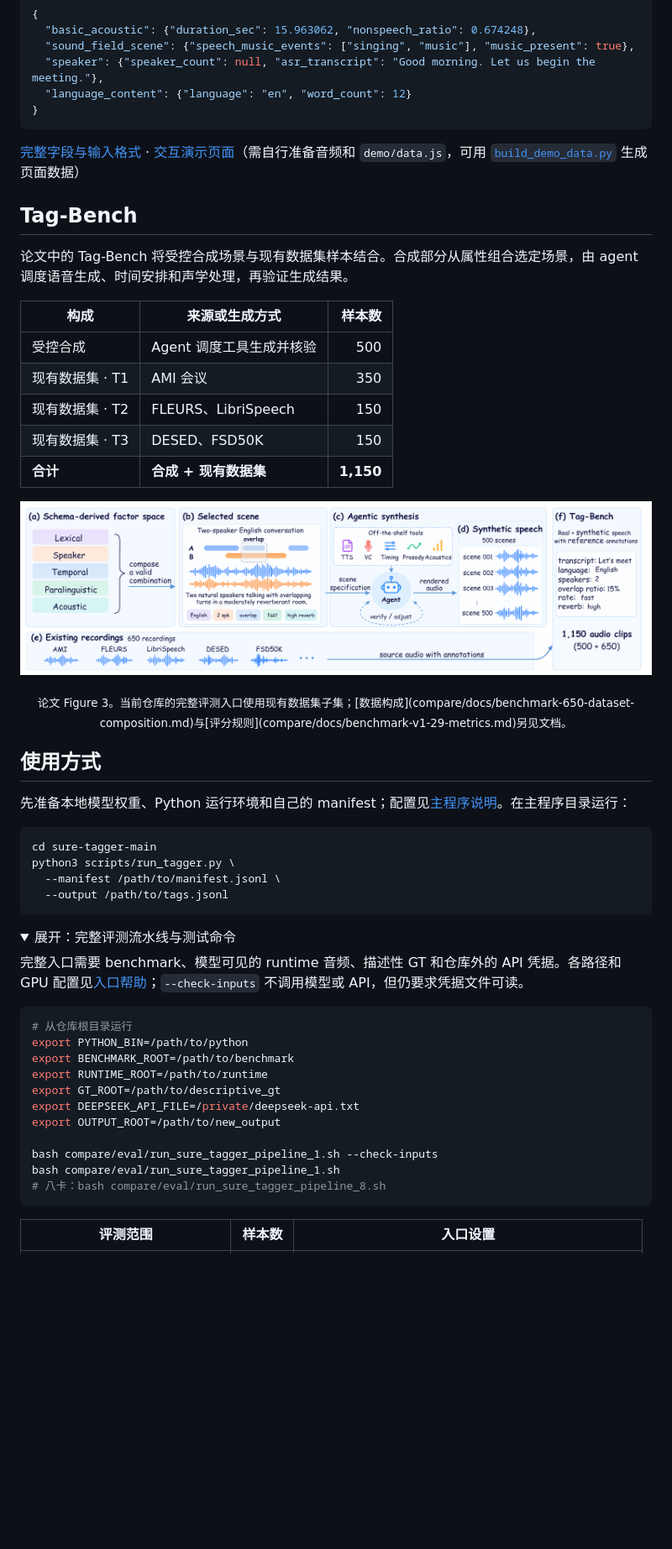
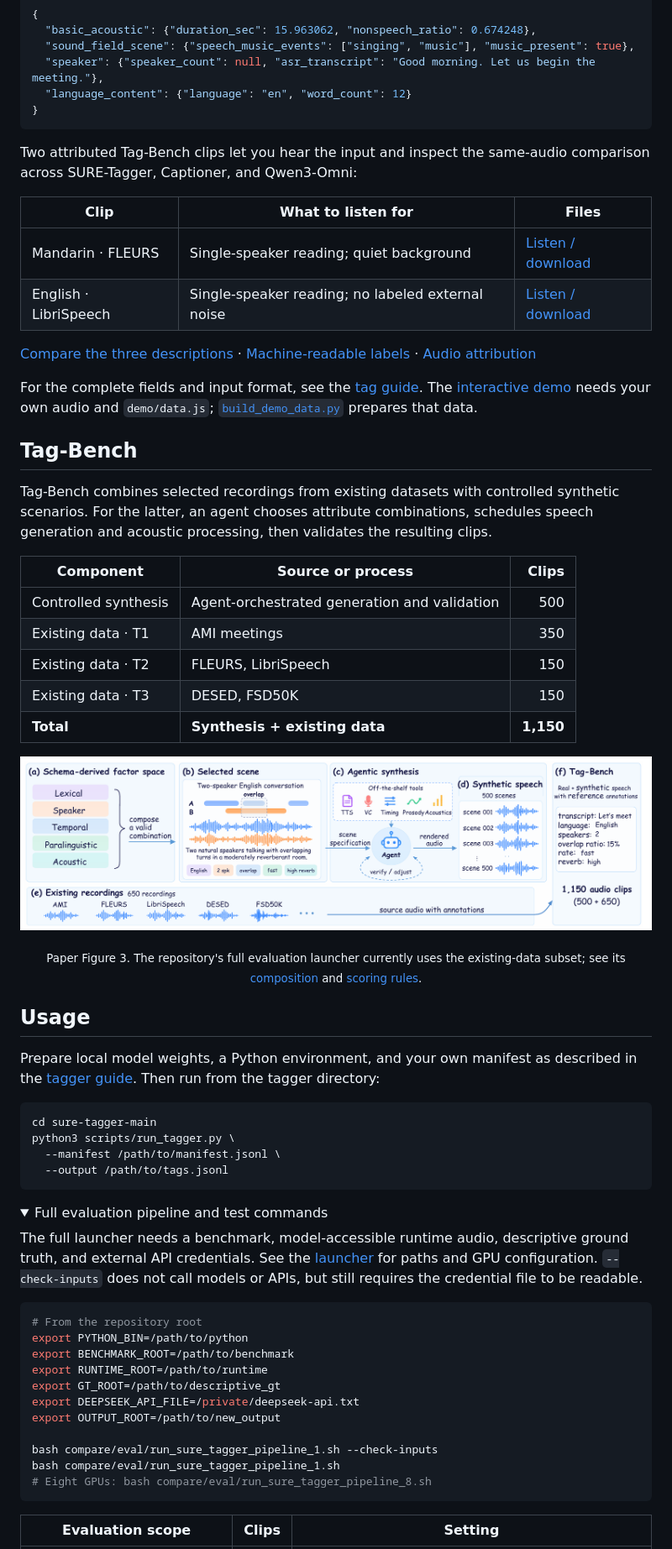
Before and after one commit to PigeonDan1/sure-tagger, a Markdown page: README.md, the part around the change printed below. Shown: that part at 84% size. Drawn GitHub-style; folded sections open; blank space fills up the shorter version.

````diff
--- a/README.md
+++ b/README.md
@@ -37,19 +41,28 @@ SURE-Tagger 将专项模型的语音证据整理为可查询的标签与描述
 }
 ```
 
-[完整字段与输入格式](sure-tagger-main/docs/tags-and-methods.md) · [交互演示页面](sure-tagger-main/demo/index.html)（需自行准备音频和 `demo/data.js`，可用 [`build_demo_data.py`](sure-tagger-main/scripts/build_demo_data.py) 生成页面数据）
+Two attributed Tag-Bench clips let you hear the input and inspect the same-audio comparison across SURE-Tagger, Captioner, and Qwen3-Omni:
+
+| Clip | What to listen for | Files |
+| --- | --- | --- |
+| Mandarin · FLEURS | Single-speaker reading; quiet background | [Listen / download](assets/readme/tagbench/audio/fleurs_t2_0055.wav) |
+| English · LibriSpeech | Single-speaker reading; no labeled external noise | [Listen / download](assets/readme/tagbench/audio/librispeech_t2_0048.wav) |
+
+[Compare the three descriptions](assets/readme/tagbench/COMPARISON.md) · [Machine-readable labels](assets/readme/tagbench/labels.json) · [Audio attribution](assets/readme/tagbench/ATTRIBUTION.md)
+
+For the complete fields and input format, see the [tag guide](sure-tagger-main/docs/tags-and-methods.md). The [interactive demo](sure-tagger-main/demo/index.html) needs your own audio and `demo/data.js`; [`build_demo_data.py`](sure-tagger-main/scripts/build_demo_data.py) prepares that data.
 
 <a id="tag-bench"></a>
 
 ## Tag-Bench
 
-论文中的 Tag-Bench 将受控合成场景与现有数据集样本结合。合成部分从属性组合选定场景，由 agent 调度语音生成、时间安排和声学处理，再验证生成结果。
+Tag-Bench combines selected recordings from existing datasets with controlled synthetic scenarios. For the latter, an agent chooses attribute combinations, schedules speech generation and acoustic processing, then validates the resulting clips.
 
-| 构成 | 来源或生成方式 | 样本数 |
+| Component | Source or process | Clips |
 | --- | --- | ---: |
-| 受控合成 | Agent 调度工具生成并核验 | 500 |
-| 现有数据集 · T1 | AMI 会议 | 350 |
-| 现有数据集 · T2 | FLEURS、LibriSpeech | 150 |
-| 现有数据集 · T3 | DESED、FSD50K | 150 |
-| **合计** | **合成 + 现有数据集** | **1,150** |
+| Controlled synthesis | Agent-orchestrated generation and validation | 500 |
+| Existing data · T1 | AMI meetings | 350 |
+| Existing data · T2 | FLEURS, LibriSpeech | 150 |
+| Existing data · T3 | DESED, FSD50K | 150 |
+| **Total** | **Synthesis + existing data** | **1,150** |
 
@@ -57,11 +70,11 @@ SURE-Tagger 将专项模型的语音证据整理为可查询的标签与描述
 
-<p align="center"><sub>论文 Figure 3。当前仓库的完整评测入口使用现有数据集子集；[数据构成](compare/docs/benchmark-650-dataset-composition.md)与[评分规则](compare/docs/benchmark-v1-29-metrics.md)另见文档。</sub></p>
+<p align="center"><sub>Paper Figure 3. The repository's full evaluation launcher currently uses the existing-data subset; see its <a href="compare/docs/benchmark-650-dataset-composition.md">composition</a> and <a href="compare/docs/benchmark-v1-29-metrics.md">scoring rules</a>.</sub></p>
 
 <a id="usage"></a>
 
-## 使用方式
+## Usage
 
-先准备本地模型权重、Python 运行环境和自己的 manifest；配置见[主程序说明](sure-tagger-main/README.md)。在主程序目录运行：
+Prepare local model weights, a Python environment, and your own manifest as described in the [tagger guide](sure-tagger-main/README.md). Then run from the tagger directory:
 
 ```bash
 cd sure-tagger-main
@@ -71,12 +84,12 @@ python3 scripts/run_tagger.py \
 ```
 
 <details>
-<summary>展开：完整评测流水线与测试命令</summary>
+<summary>Full evaluation pipeline and test commands</summary>
 
-完整入口需要 benchmark、模型可见的 runtime 音频、描述性 GT 和仓库外的 API 凭据。各路径和 GPU 配置见[入口帮助](compare/eval/run_sure_tagger_pipeline.sh)；`--check-inputs` 不调用模型或 API，但仍要求凭据文件可读。
+The full launcher needs a benchmark, model-accessible runtime audio, descriptive ground truth, and external API credentials. See the [launcher](compare/eval/run_sure_tagger_pipeline.sh) for paths and GPU configuration. `--check-inputs` does not call models or APIs, but still requires the credential file to be readable.
 
 ```bash
-# 从仓库根目录运行
+# From the repository root
 export PYTHON_BIN=/path/to/python
 export BENCHMARK_ROOT=/path/to/benchmark
 export RUNTIME_ROOT=/path/to/runtime
@@ -86,8 +99,8 @@ export OUTPUT_ROOT=/path/to/new_output
 
 bash compare/eval/run_sure_tagger_pipeline_1.sh --check-inputs
 bash compare/eval/run_sure_tagger_pipeline_1.sh
-# 八卡：bash compare/eval/run_sure_tagger_pipeline_8.sh
+# Eight GPUs: bash compare/eval/run_sure_tagger_pipeline_8.sh
 ```
 
-| 评测范围 | 样本数 | 入口设置 |
+| Evaluation scope | Clips | Setting |
 | --- | ---: | --- |
````
Also changed, not shown: other parts of README.md (+23 -19 lines), README.zh-CN.md (added, +129 -0 lines), assets/readme/video/suretagger-intro-zh-poster.jpg (added), 8 other files.
